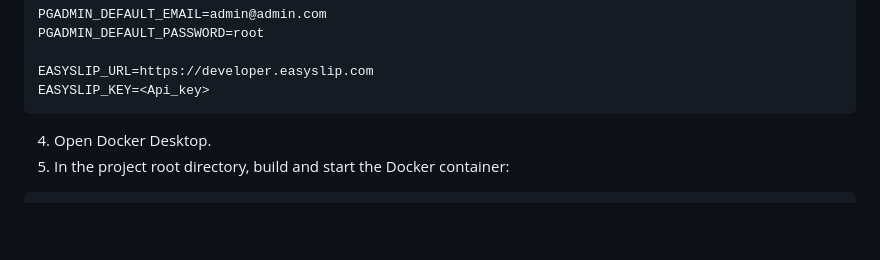
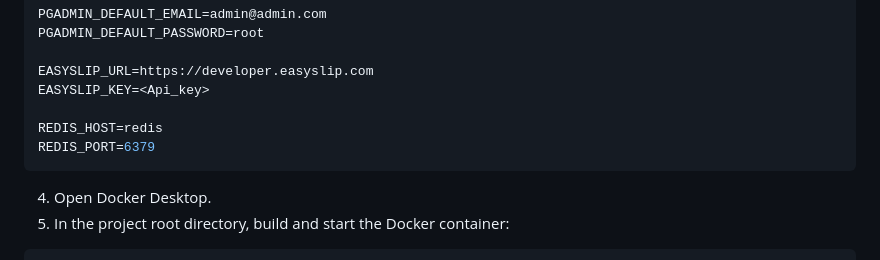
Before and after one commit to SawatKia/WealthTracking, a Markdown page: readme.md, the part around the change. Rendered like a GitHub page; blank space fills up the shorter version.

Commit message:
update env

````diff
--- a/readme.md
+++ b/readme.md
@@ -97,6 +97,9 @@ PGADMIN_DEFAULT_PASSWORD=root
 
 EASYSLIP_URL=https://developer.easyslip.com
 EASYSLIP_KEY=<Api_key>
+
+REDIS_HOST=redis
+REDIS_PORT=6379
 ```
 
 4. Open Docker Desktop.
````
